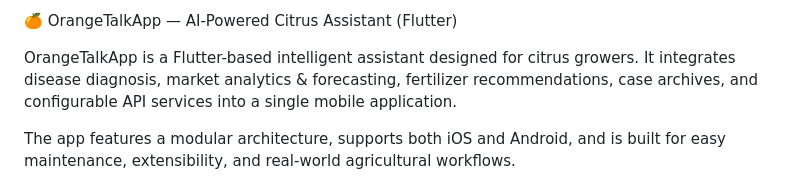
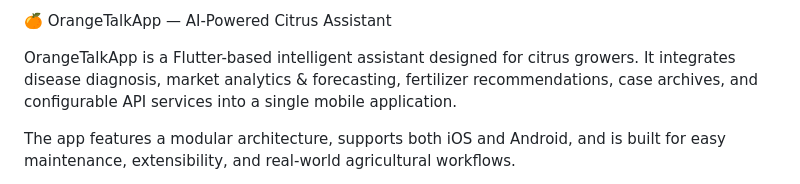
Before and after one commit to FengUH/OrangeTalkApp, a Markdown page: README.md, the part around the change. Drawn GitHub-style.

```diff
--- a/README.md
+++ b/README.md
@@ -1,4 +1,4 @@
-🍊 OrangeTalkApp — AI-Powered Citrus Assistant (Flutter)
+🍊 OrangeTalkApp — AI-Powered Citrus Assistant
 
 OrangeTalkApp is a Flutter-based intelligent assistant designed for citrus growers.
 It integrates disease diagnosis, market analytics & forecasting, fertilizer recommendations, case archives, and configurable API services into a single mobile application.
```
